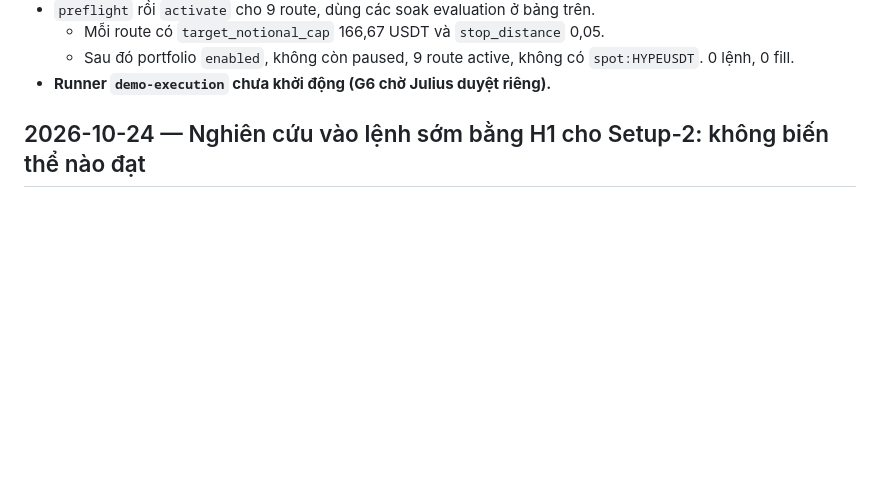
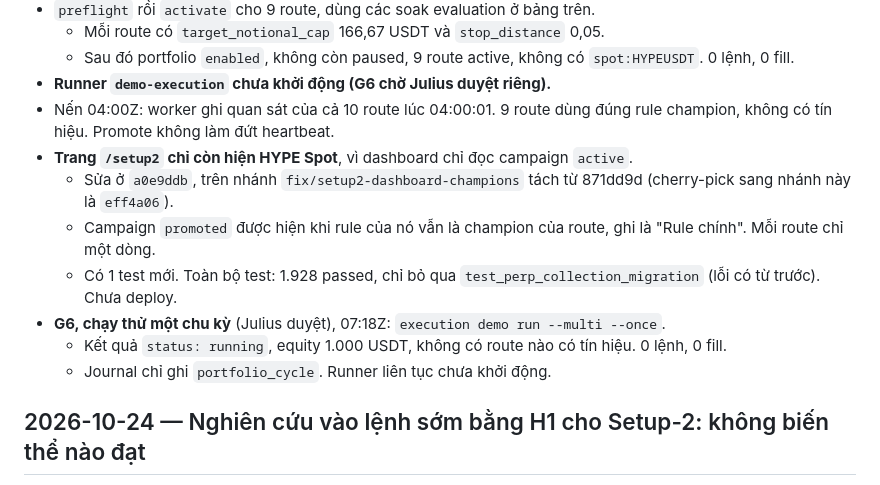
Before and after one commit to juliuss1907/AIgorithmic-trading, a Markdown page: CHANGELOG.md, the part around the change. Rendered like a GitHub page; blank space fills up the shorter version.

Commit message:
docs: record the G6 trial cycle and the dashboard fix
Co-Authored-By: Claude Opus 5.5 <noreply@anthropic.com>

```diff
--- a/CHANGELOG.md
+++ b/CHANGELOG.md
@@ -54,6 +54,14 @@ Mỗi mục gồm ngày, tóm tắt, commit liên quan và link sang tài liệu
   - Mỗi route có `target_notional_cap` 166,67 USDT và `stop_distance` 0,05.
   - Sau đó portfolio `enabled`, không còn paused, 9 route active, không có `spot:HYPEUSDT`. 0 lệnh, 0 fill.
 - **Runner `demo-execution` chưa khởi động (G6 chờ Julius duyệt riêng).**
+- Nến 04:00Z: worker ghi quan sát của cả 10 route lúc 04:00:01. 9 route dùng đúng rule champion, không có tín hiệu. Promote không làm đứt heartbeat.
+- **Trang `/setup2` chỉ còn hiện HYPE Spot**, vì dashboard chỉ đọc campaign `active`.
+  - Sửa ở `a0e9ddb`, trên nhánh `fix/setup2-dashboard-champions` tách từ 871dd9d (cherry-pick sang nhánh này là `eff4a06`).
+  - Campaign `promoted` được hiện khi rule của nó vẫn là champion của route, ghi là "Rule chính". Mỗi route chỉ một dòng.
+  - Có 1 test mới. Toàn bộ test: 1.928 passed, chỉ bỏ qua `test_perp_collection_migration` (lỗi có từ trước). Chưa deploy.
+- **G6, chạy thử một chu kỳ** (Julius duyệt), 07:18Z: `execution demo run --multi --once`.
+  - Kết quả `status: running`, equity 1.000 USDT, không có route nào có tín hiệu. 0 lệnh, 0 fill.
+  - Journal chỉ ghi `portfolio_cycle`. Runner liên tục chưa khởi động.
 
 ## 2026-10-24 — Nghiên cứu vào lệnh sớm bằng H1 cho Setup-2: không biến thể nào đạt
 
```
